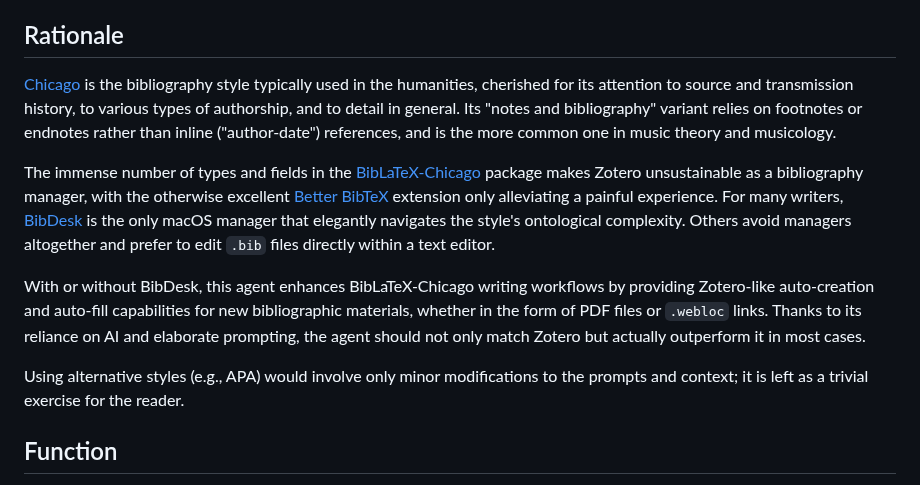
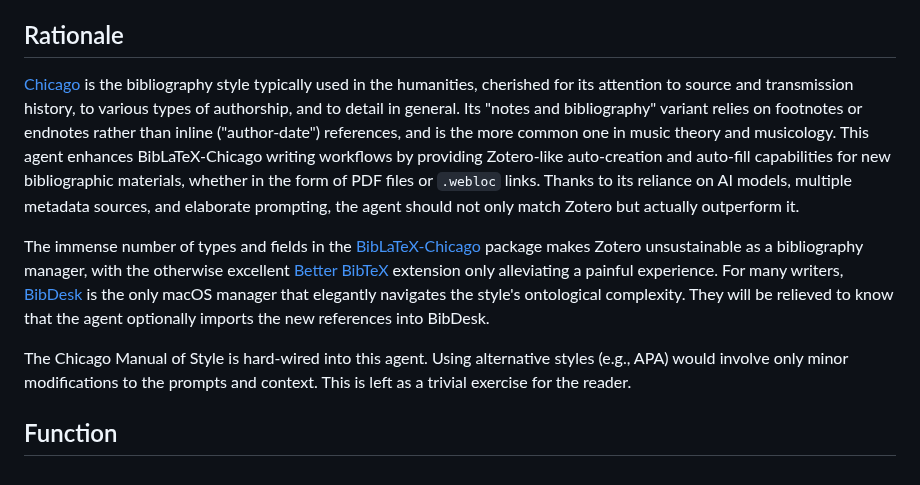
Before and after one commit to yrammos/biblatex-chicago-claude, a Markdown page: README.md, the part around the change. Rendered like a GitHub page.

```diff
--- a/README.md
+++ b/README.md
@@ -29,13 +29,11 @@ Design notes, measurements and cost analysis live in [`NOTES.md`](NOTES.md).
 
 ## Rationale
 
-[Chicago](https://www.chicagomanualofstyle.org/tools_citationguide/citation-guide-1.html) is the bibliography style typically used in the humanities, cherished for its attention to source and transmission history, to various types of authorship, and to detail in general. Its "notes and bibliography" variant relies on footnotes or endnotes rather than inline ("author-date") references, and is the more common one in music theory and musicology.
+[Chicago](https://www.chicagomanualofstyle.org/tools_citationguide/citation-guide-1.html) is the bibliography style typically used in the humanities, cherished for its attention to source and transmission history, to various types of authorship, and to detail in general. Its "notes and bibliography" variant relies on footnotes or endnotes rather than inline ("author-date") references, and is the more common one in music theory and musicology. This agent enhances BibLaTeX-Chicago writing workflows by providing Zotero-like auto-creation and auto-fill capabilities for new bibliographic materials, whether in the form of PDF files or `.webloc` links. Thanks to its reliance on AI models, multiple metadata sources, and elaborate prompting, the agent should not only match Zotero but actually outperform it.
 
-The immense number of types and fields in the [BibLaTeX-Chicago](https://ch.mirrors.cicku.me/ctan/macros/latex/contrib/biblatex-contrib/biblatex-chicago/doc/biblatex-chicago.pdf) package makes Zotero unsustainable as a bibliography manager, with the otherwise excellent [Better BibTeX](https://retorque.re/zotero-better-bibtex/) extension only alleviating a painful experience. For many writers, [BibDesk](https://bibdesk.sourceforge.io) is the only macOS manager that elegantly navigates the style's ontological complexity. Others avoid managers altogether and prefer to edit `.bib` files directly within a text editor.
+The immense number of types and fields in the [BibLaTeX-Chicago](https://ch.mirrors.cicku.me/ctan/macros/latex/contrib/biblatex-contrib/biblatex-chicago/doc/biblatex-chicago.pdf) package makes Zotero unsustainable as a bibliography manager, with the otherwise excellent [Better BibTeX](https://retorque.re/zotero-better-bibtex/) extension only alleviating a painful experience. For many writers, [BibDesk](https://bibdesk.sourceforge.io) is the only macOS manager that elegantly navigates the style's ontological complexity. They will be relieved to know that the agent optionally imports the new references into BibDesk.
 
-With or without BibDesk, this agent enhances BibLaTeX-Chicago writing workflows by providing Zotero-like auto-creation and auto-fill capabilities for new bibliographic materials, whether in the form of PDF files or `.webloc` links. Thanks to its reliance on AI and elaborate prompting, the agent should not only match Zotero but actually outperform it in most cases.
-
-Using alternative styles (e.g., APA) would involve only minor modifications to the prompts and context; it is left as a trivial exercise for the reader.
+The Chicago Manual of Style is hard-wired into this agent. Using alternative styles (e.g., APA) would involve only minor modifications to the prompts and context. This is left as a trivial exercise for the reader.
 
 ## Function
 
```
